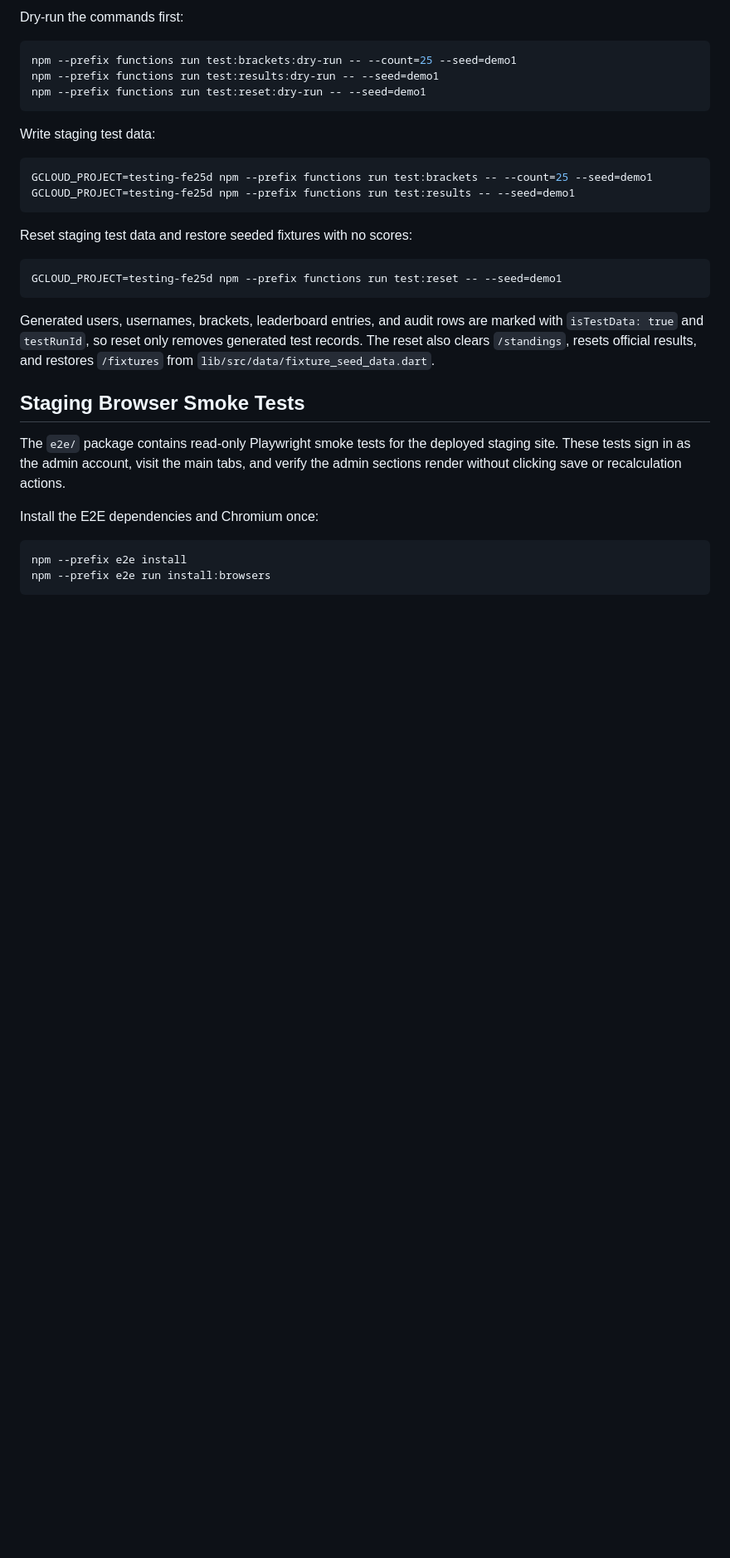
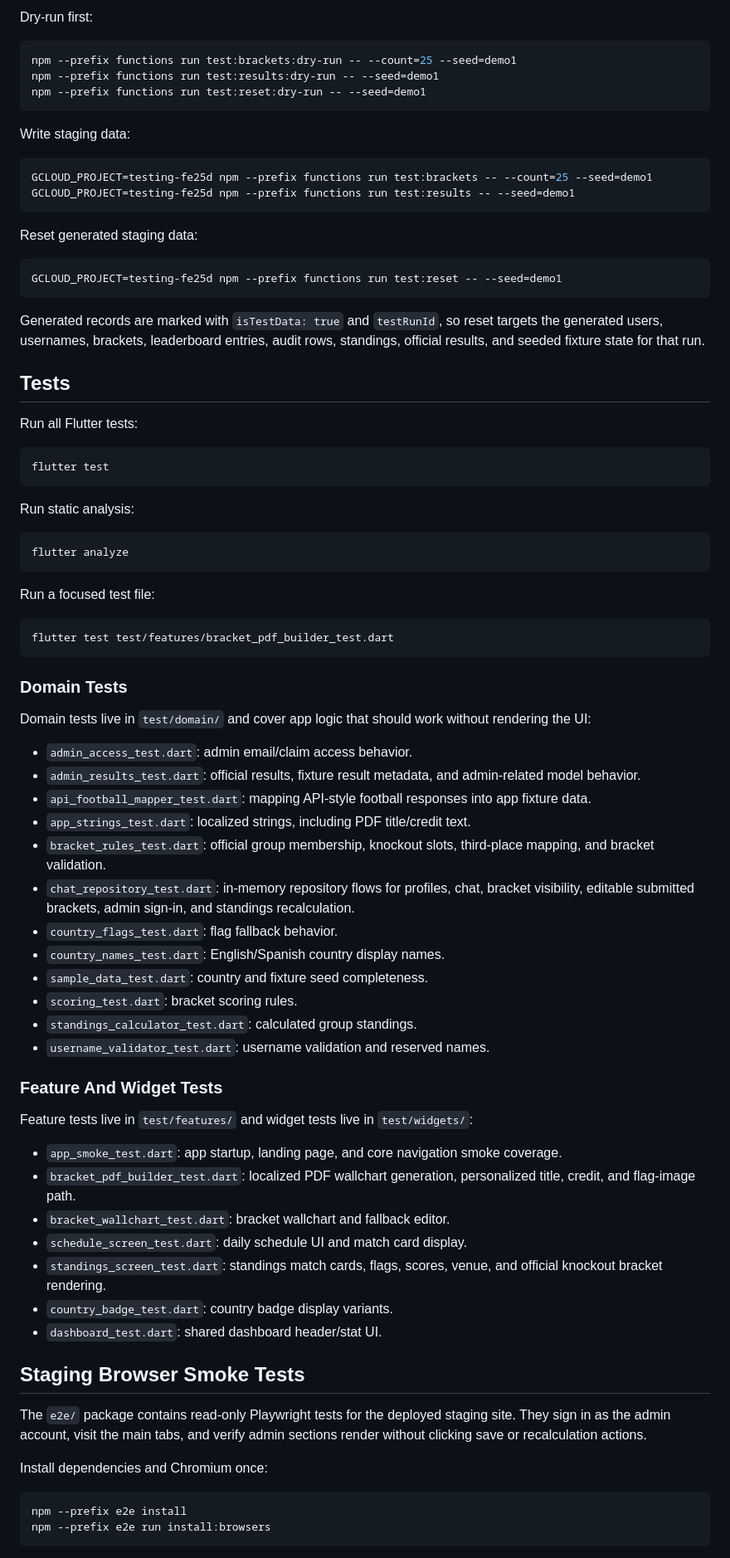
Before and after one commit to Rickawalz/Worldcup, a Markdown page: README.md, the part around one of its changes. Shown at 83% size. GitHub-like rendering; blank space fills up the shorter version.

````diff
--- a/README.md
+++ b/README.md
@@ -137,5 +181,5 @@ emulator or the staging Firebase project `testing-fe25d`.
 
-Dry-run the commands first:
+Dry-run first:
 
 ```bash
 npm --prefix functions run test:brackets:dry-run -- --count=25 --seed=demo1
@@ -143,31 +187,88 @@ npm --prefix functions run test:results:dry-run -- --seed=demo1
 npm --prefix functions run test:reset:dry-run -- --seed=demo1
 ```
 
-Write staging test data:
+Write staging data:
 
 ```bash
 GCLOUD_PROJECT=testing-fe25d npm --prefix functions run test:brackets -- --count=25 --seed=demo1
 GCLOUD_PROJECT=testing-fe25d npm --prefix functions run test:results -- --seed=demo1
 ```
 
-Reset staging test data and restore seeded fixtures with no scores:
+Reset generated staging data:
 
 ```bash
 GCLOUD_PROJECT=testing-fe25d npm --prefix functions run test:reset -- --seed=demo1
 ```
 
-Generated users, usernames, brackets, leaderboard entries, and audit rows are
-marked with `isTestData: true` and `testRunId`, so reset only removes generated
-test records. The reset also clears `/standings`, resets official results, and
-restores `/fixtures` from `lib/src/data/fixture_seed_data.dart`.
+Generated records are marked with `isTestData: true` and `testRunId`, so reset
+targets the generated users, usernames, brackets, leaderboard entries, audit
+rows, standings, official results, and seeded fixture state for that run.
+
+## Tests
+
+Run all Flutter tests:
+
+```bash
+flutter test
+```
+
+Run static analysis:
+
+```bash
+flutter analyze
+```
+
+Run a focused test file:
+
+```bash
+flutter test test/features/bracket_pdf_builder_test.dart
+```
+
+### Domain Tests
+
+Domain tests live in `test/domain/` and cover app logic that should work without
+rendering the UI:
+
+- `admin_access_test.dart`: admin email/claim access behavior.
+- `admin_results_test.dart`: official results, fixture result metadata, and
+  admin-related model behavior.
+- `api_football_mapper_test.dart`: mapping API-style football responses into
+  app fixture data.
+- `app_strings_test.dart`: localized strings, including PDF title/credit text.
+- `bracket_rules_test.dart`: official group membership, knockout slots,
+  third-place mapping, and bracket validation.
+- `chat_repository_test.dart`: in-memory repository flows for profiles, chat,
+  bracket visibility, editable submitted brackets, admin sign-in, and standings
+  recalculation.
+- `country_flags_test.dart`: flag fallback behavior.
+- `country_names_test.dart`: English/Spanish country display names.
+- `sample_data_test.dart`: country and fixture seed completeness.
+- `scoring_test.dart`: bracket scoring rules.
+- `standings_calculator_test.dart`: calculated group standings.
+- `username_validator_test.dart`: username validation and reserved names.
+
+### Feature And Widget Tests
+
+Feature tests live in `test/features/` and widget tests live in `test/widgets/`:
+
+- `app_smoke_test.dart`: app startup, landing page, and core navigation smoke
+  coverage.
+- `bracket_pdf_builder_test.dart`: localized PDF wallchart generation,
+  personalized title, credit, and flag-image path.
+- `bracket_wallchart_test.dart`: bracket wallchart and fallback editor.
+- `schedule_screen_test.dart`: daily schedule UI and match card display.
+- `standings_screen_test.dart`: standings match cards, flags, scores, venue, and
+  official knockout bracket rendering.
+- `country_badge_test.dart`: country badge display variants.
+- `dashboard_test.dart`: shared dashboard header/stat UI.
 
 ## Staging Browser Smoke Tests
 
-The `e2e/` package contains read-only Playwright smoke tests for the deployed
-staging site. These tests sign in as the admin account, visit the main tabs, and
-verify the admin sections render without clicking save or recalculation actions.
+The `e2e/` package contains read-only Playwright tests for the deployed staging
+site. They sign in as the admin account, visit the main tabs, and verify admin
+sections render without clicking save or recalculation actions.
 
-Install the E2E dependencies and Chromium once:
+Install dependencies and Chromium once:
 
 ```bash
 npm --prefix e2e install
````
Also changed, not shown: other parts of README.md (+160 -122 lines).
